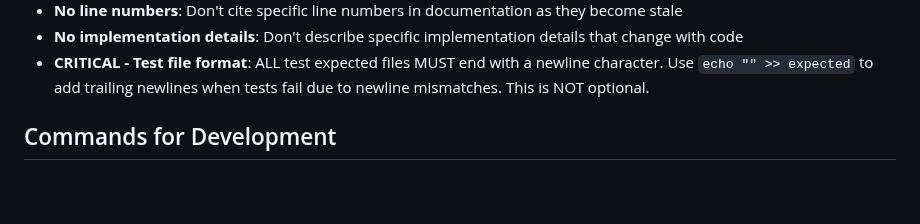
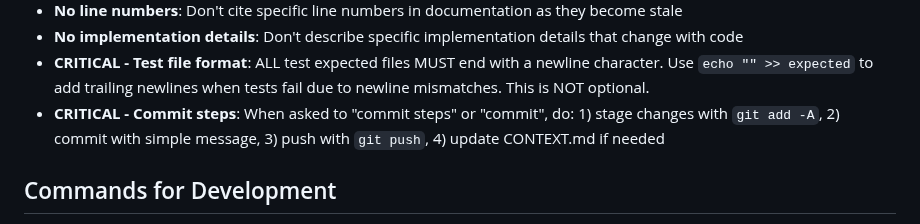
Before and after one commit to gopatchy/bkl, a Markdown page: CONTEXT.md, the part around the change. GitHub-like rendering; blank space fills up the shorter version.

Commit message:
Update CONTEXT.md with commit steps reminder

```diff
--- a/CONTEXT.md
+++ b/CONTEXT.md
@@ -59,6 +59,7 @@ bkl is a flexible configuration templating language that simplifies configuratio
 - **No line numbers**: Don't cite specific line numbers in documentation as they become stale
 - **No implementation details**: Don't describe specific implementation details that change with code
 - **CRITICAL - Test file format**: ALL test expected files MUST end with a newline character. Use `echo "" >> expected` to add trailing newlines when tests fail due to newline mismatches. This is NOT optional.
+- **CRITICAL - Commit steps**: When asked to "commit steps" or "commit", do: 1) stage changes with `git add -A`, 2) commit with simple message, 3) push with `git push`, 4) update CONTEXT.md if needed
 
 ## Commands for Development
 - `just` - Run complete build and test pipeline (preferred)
```
